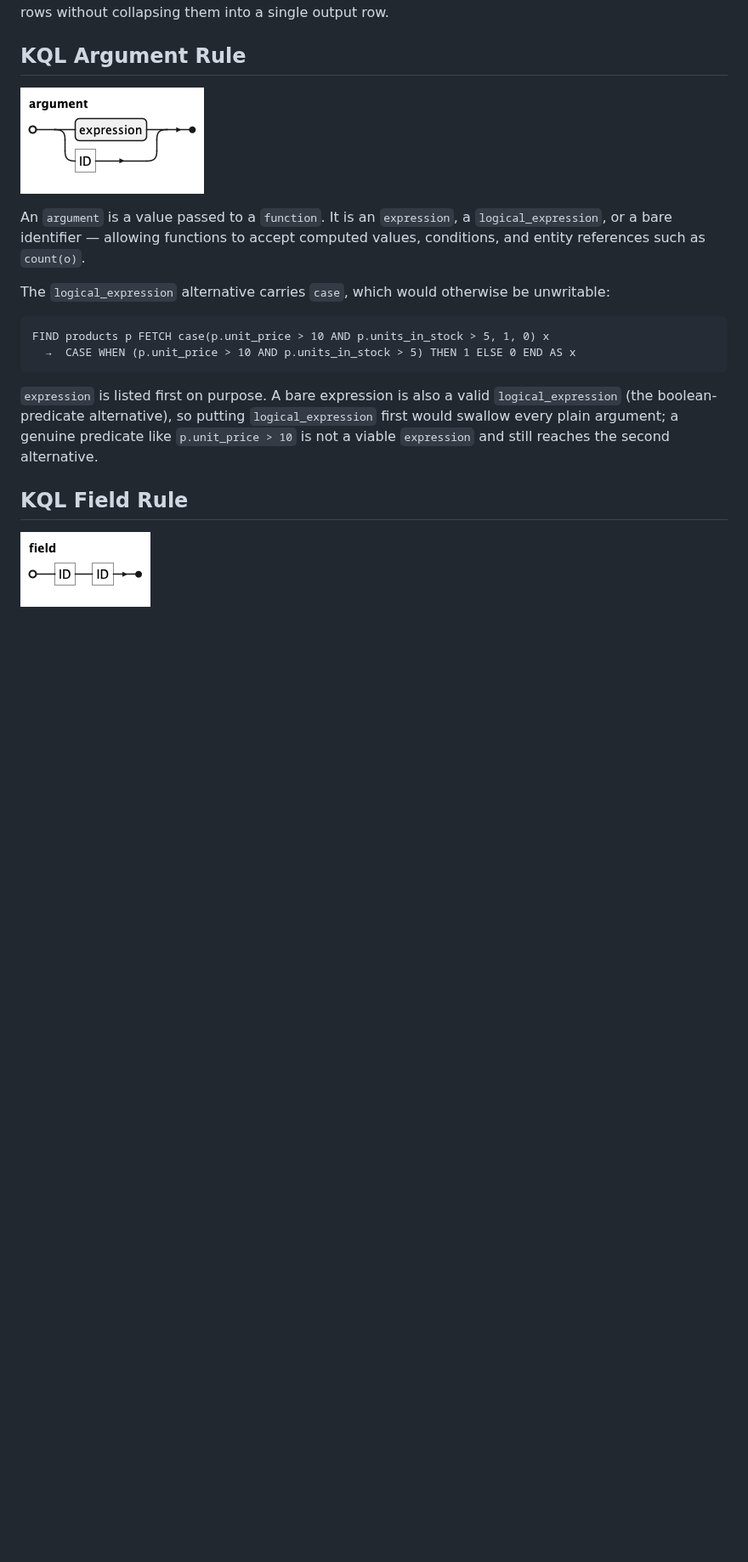
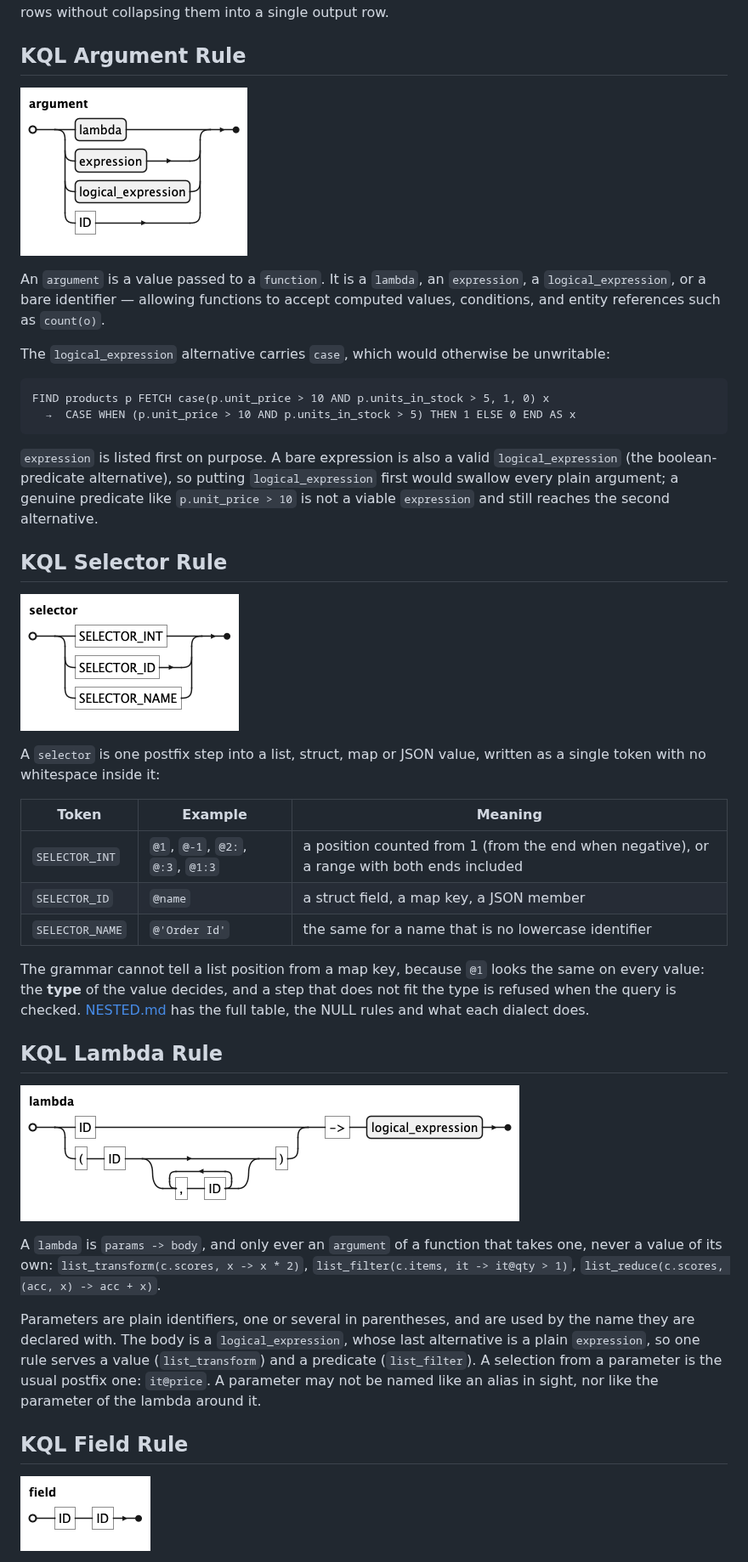
Before and after one commit to koryki-java/core, a Markdown page: docs/KQL_EBNF.md, the part around one of its changes. Shown at 85% size. Drawn GitHub-style; pictures changed too: docs/kql/argument.png, docs/kql/lambda.png (added), docs/kql/selector.png (added); blank space fills up the shorter version.

```diff
--- a/docs/KQL_EBNF.md
+++ b/docs/KQL_EBNF.md
@@ -343,7 +348,7 @@ collapsing them into a single output row.
 
 ![EBNF Railroad diagram for argument rule](kql/argument.png)
 
-An `argument` is a value passed to a `function`. It is an `expression`, a `logical_expression`, or a
+An `argument` is a value passed to a `function`. It is a `lambda`, an `expression`, a `logical_expression`, or a
 bare identifier — allowing functions to accept computed values, conditions, and entity references
 such as `count(o)`.
 
@@ -358,6 +363,37 @@ FIND products p FETCH case(p.unit_price > 10 AND p.units_in_stock > 5, 1, 0) x
 boolean-predicate alternative), so putting `logical_expression` first would swallow every plain
 argument; a genuine predicate like `p.unit_price > 10` is not a viable `expression` and still reaches
 the second alternative.
+
+## KQL Selector Rule
+
+![EBNF Railroad diagram for selector rule](kql/selector.png)
+
+A `selector` is one postfix step into a list, struct, map or JSON value, written as a single token
+with no whitespace inside it:
+
+| Token | Example | Meaning |
+|---|---|---|
+| `SELECTOR_INT` | `@1`, `@-1`, `@2:`, `@:3`, `@1:3` | a position counted from 1 (from the end when negative), or a range with both ends included |
+| `SELECTOR_ID` | `@name` | a struct field, a map key, a JSON member |
+| `SELECTOR_NAME` | `@'Order Id'` | the same for a name that is no lowercase identifier |
+
+The grammar cannot tell a list position from a map key, because `@1` looks the same on every value:
+the **type** of the value decides, and a step that does not fit the type is refused when the query is
+checked. [NESTED.md](NESTED.md) has the full table, the NULL rules and what each dialect does.
+
+## KQL Lambda Rule
+
+![EBNF Railroad diagram for lambda rule](kql/lambda.png)
+
+A `lambda` is `params -> body`, and only ever an `argument` of a function that takes one, never a
+value of its own: `list_transform(c.scores, x -> x * 2)`, `list_filter(c.items, it -> it@qty > 1)`,
+`list_reduce(c.scores, (acc, x) -> acc + x)`.
+
+Parameters are plain identifiers, one or several in parentheses, and are used by the name they are
+declared with. The body is a `logical_expression`, whose last alternative is a plain `expression`, so
+one rule serves a value (`list_transform`) and a predicate (`list_filter`). A selection from a
+parameter is the usual postfix one: `it@price`. A parameter may not be named like an alias in sight,
+nor like the parameter of the lambda around it.
 
 ## KQL Field Rule
 
```
Also changed, not shown: other parts of docs/KQL_EBNF.md (+6 -1 lines), docs/IQL.md (+27 -0 lines), docs/LANGUAGE.md (+27 -0 lines), docs/INTERMEDIATE_MODEL.png, docs/kql/expression.png, 5 other files.
